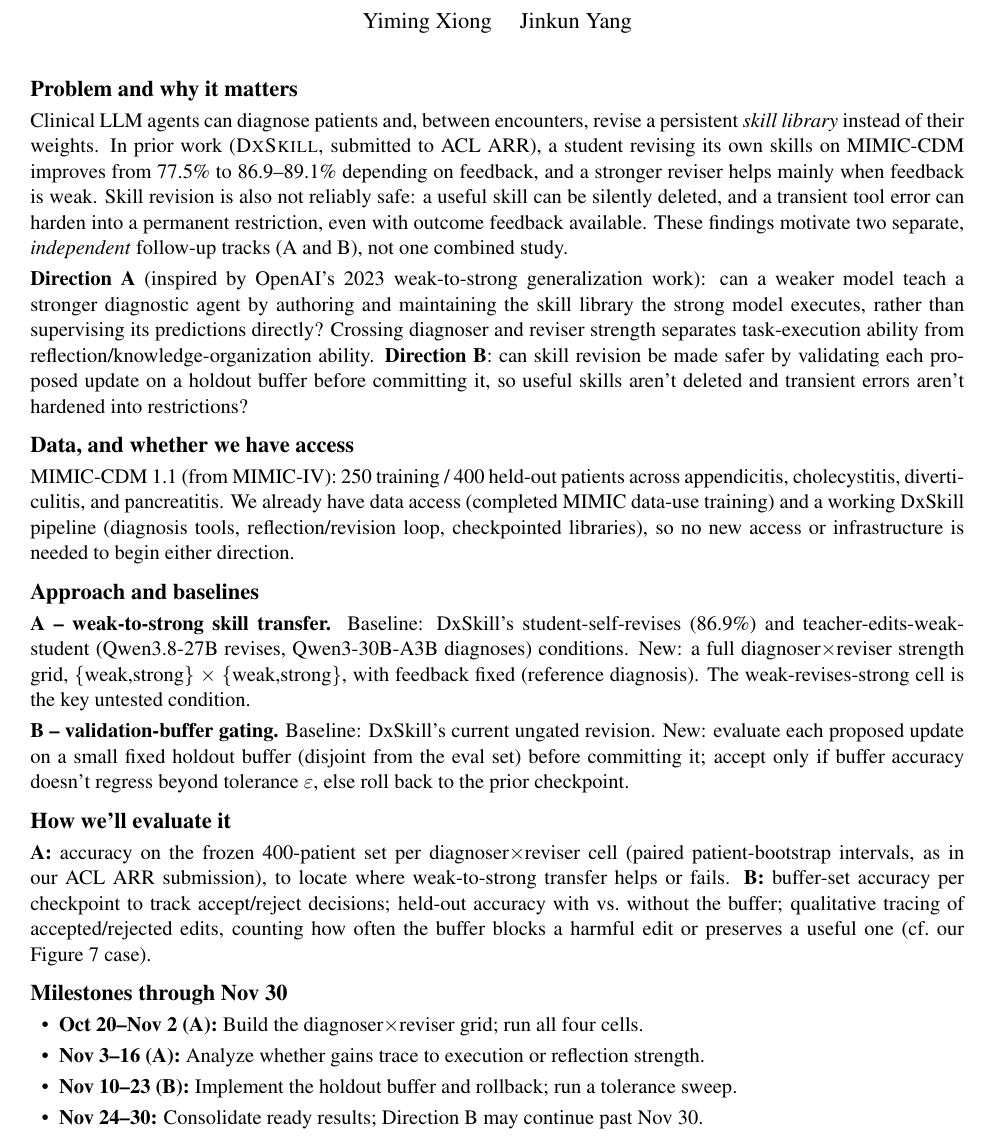
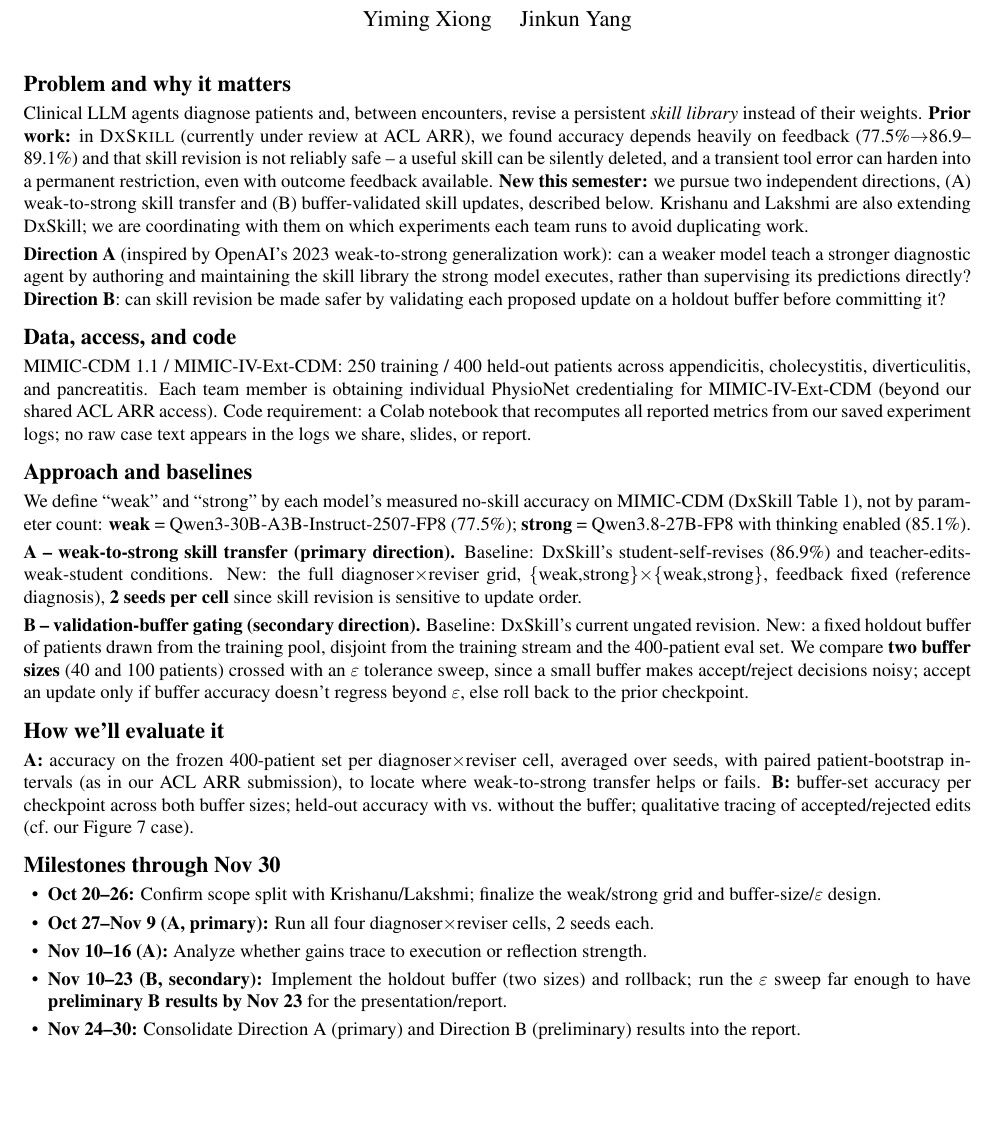
Before and after one commit to yimingxiong321/ai-in-health-proposal, a LaTeX document (main.tex): part of page 1 of 2 before the commit and part of the page after it, cut so that both start at the same text, the shorter picture padded with empty space. Compiled offline with pdfLaTeX.

Commit message:
Incorporate TA feedback: prior-vs-new work, coordination note, weak/strong defined by measured accuracy, buffer size/epsilon, seeds, PhysioNet/code notes, A as primary

```diff
--- a/main.tex
+++ b/main.tex
@@ -1,12 +1,12 @@
-\documentclass[11pt]{article}
-\usepackage[margin=0.8in]{geometry}
+\documentclass[10pt]{article}
+\usepackage[margin=0.75in]{geometry}
 \usepackage{times}
 \usepackage{enumitem}
 \usepackage{titlesec}
 \usepackage{hyperref}
 \usepackage{parskip}
 \setlength{\parskip}{3pt}
-\setlist{leftmargin=1.4em, itemsep=0pt, topsep=1pt}
+\setlist{leftmargin=1.3em, itemsep=0pt, topsep=1pt}
 \titlespacing*{\section}{0pt}{7pt}{3pt}
 \titleformat{\section}{\normalfont\large\bfseries}{}{0pt}{}
 \pagestyle{empty}
@@ -21,57 +21,63 @@ Weak-to-Strong Transfer and Validated Skill Updates}}
 \vspace{-1.1em}
 
 \section*{Problem and why it matters}
-Clinical LLM agents can diagnose patients and, between encounters, revise a persistent
-\emph{skill library} instead of their weights. In prior work (\textsc{DxSkill}, submitted
-to ACL ARR), a student revising its own skills on MIMIC-CDM improves from 77.5\% to
-86.9--89.1\% depending on feedback, and a stronger reviser helps mainly when feedback is
-weak. Skill revision is also not reliably safe: a useful skill can be silently deleted,
-and a transient tool error can harden into a permanent restriction, even with outcome
-feedback available. These findings motivate two separate, \emph{independent} follow-up
-tracks (A and B), not one combined study.
+Clinical LLM agents diagnose patients and, between encounters, revise a persistent
+\emph{skill library} instead of their weights. \textbf{Prior work:} in \textsc{DxSkill}
+(currently under review at ACL ARR), we found accuracy depends heavily on feedback
+(77.5\%$\to$86.9--89.1\%) and that skill revision is not reliably safe -- a useful skill
+can be silently deleted, and a transient tool error can harden into a permanent
+restriction, even with outcome feedback available. \textbf{New this semester:} we pursue
+two independent directions, (A) weak-to-strong skill transfer and (B) buffer-validated
+skill updates, described below. Krishanu and Lakshmi are also extending DxSkill; we are
+coordinating with them on which experiments each team runs to avoid duplicating work.
 
 \textbf{Direction A} (inspired by OpenAI's 2023 weak-to-strong generalization work): can a
 weaker model teach a stronger diagnostic agent by authoring and maintaining the skill
 library the strong model executes, rather than supervising its predictions directly?
-Crossing diagnoser and reviser strength separates task-execution ability from
-reflection/knowledge-organization ability. \textbf{Direction B}: can skill revision be
-made safer by validating each proposed update on a holdout buffer before committing it,
-so useful skills aren't deleted and transient errors aren't hardened into restrictions?
+\textbf{Direction B}: can skill revision be made safer by validating each proposed update
+on a holdout buffer before committing it?
 
-\section*{Data, and whether we have access}
-MIMIC-CDM 1.1 (from MIMIC-IV): 250 training / 400 held-out patients across appendicitis,
-cholecystitis, diverticulitis, and pancreatitis. We already have data access (completed
-MIMIC data-use training) and a working DxSkill pipeline (diagnosis tools,
-reflection/revision loop, checkpointed libraries), so no new access or infrastructure is
-needed to begin either direction.
+\section*{Data, access, and code}
+MIMIC-CDM 1.1 / MIMIC-IV-Ext-CDM: 250 training / 400 held-out patients across
+appendicitis, cholecystitis, diverticulitis, and pancreatitis. Each team member is
+obtaining individual PhysioNet credentialing for MIMIC-IV-Ext-CDM (beyond our shared ACL
+ARR access). Code requirement: a Colab notebook that recomputes all reported metrics from
+our saved experiment logs; no raw case text appears in the logs we share, slides, or
+report.
 
 \section*{Approach and baselines}
-\textbf{A -- weak-to-strong skill transfer.} Baseline: DxSkill's student-self-revises
-(86.9\%) and teacher-edits-weak-student (Qwen3.8-27B revises, Qwen3-30B-A3B diagnoses)
-conditions. New: a full diagnoser$\times$reviser strength grid, \{weak,strong\} $\times$
-\{weak,strong\}, with feedback fixed (reference diagnosis). The weak-revises-strong cell
-is the key untested condition.
+We define ``weak'' and ``strong'' by each model's measured no-skill accuracy on MIMIC-CDM
+(DxSkill Table 1), not by parameter count: \textbf{weak} = Qwen3-30B-A3B-Instruct-2507-FP8
+(77.5\%); \textbf{strong} = Qwen3.8-27B-FP8 with thinking enabled (85.1\%).
 
-\textbf{B -- validation-buffer gating.} Baseline: DxSkill's current ungated revision. New:
-evaluate each proposed update on a small fixed holdout buffer (disjoint from the eval set)
-before committing it; accept only if buffer accuracy doesn't regress beyond tolerance
-$\varepsilon$, else roll back to the prior checkpoint.
+\textbf{A -- weak-to-strong skill transfer (primary direction).} Baseline: DxSkill's
+student-self-revises (86.9\%) and teacher-edits-weak-student conditions. New: the full
+diagnoser$\times$reviser grid, \{weak,strong\}$\times$\{weak,strong\}, feedback fixed
+(reference diagnosis), \textbf{2 seeds per cell} since skill revision is sensitive to
+update order.
+
+\textbf{B -- validation-buffer gating (secondary direction).} Baseline: DxSkill's current
+ungated revision. New: a fixed holdout buffer of patients drawn from the training pool,
+disjoint from the training stream and the 400-patient eval set. We compare \textbf{two
+buffer sizes} (40 and 100 patients) crossed with an $\varepsilon$ tolerance sweep, since a
+small buffer makes accept/reject decisions noisy; accept an update only if buffer accuracy
+doesn't regress beyond $\varepsilon$, else roll back to the prior checkpoint.
 
 \section*{How we'll evaluate it}
-\textbf{A:} accuracy on the frozen 400-patient set per diagnoser$\times$reviser cell
-(paired patient-bootstrap intervals, as in our ACL ARR submission), to locate where
-weak-to-strong transfer helps or fails.
-\textbf{B:} buffer-set accuracy per checkpoint to track accept/reject decisions; held-out
-accuracy with vs.\ without the buffer; qualitative tracing of accepted/rejected edits,
-counting how often the buffer blocks a harmful edit or preserves a useful one (cf.\ our
+\textbf{A:} accuracy on the frozen 400-patient set per diagnoser$\times$reviser cell,
+averaged over seeds, with paired patient-bootstrap intervals (as in our ACL ARR
+submission), to locate where weak-to-strong transfer helps or fails.
+\textbf{B:} buffer-set accuracy per checkpoint across both buffer sizes; held-out accuracy
+with vs.\ without the buffer; qualitative tracing of accepted/rejected edits (cf.\ our
 Figure 7 case).
 
 \section*{Milestones through Nov 30}
 \begin{itemize}
-\item \textbf{Oct 20--Nov 2 (A):} Build the diagnoser$\times$reviser grid; run all four cells.
-\item \textbf{Nov 3--16 (A):} Analyze whether gains trace to execution or reflection strength.
-\item \textbf{Nov 10--23 (B):} Implement the holdout buffer and rollback; run a tolerance sweep.
-\item \textbf{Nov 24--30:} Consolidate ready results; Direction B may continue past Nov 30.
+\item \textbf{Oct 20--26:} Confirm scope split with Krishanu/Lakshmi; finalize the weak/strong grid and buffer-size/$\varepsilon$ design.
+\item \textbf{Oct 27--Nov 9 (A, primary):} Run all four diagnoser$\times$reviser cells, 2 seeds each.
+\item \textbf{Nov 10--16 (A):} Analyze whether gains trace to execution or reflection strength.
+\item \textbf{Nov 10--23 (B, secondary):} Implement the holdout buffer (two sizes) and rollback; run the $\varepsilon$ sweep far enough to have \textbf{preliminary B results by Nov 23} for the presentation/report.
+\item \textbf{Nov 24--30:} Consolidate Direction A (primary) and Direction B (preliminary) results into the report.
 \end{itemize}
 
 \section*{What we need from the course staff}
```
